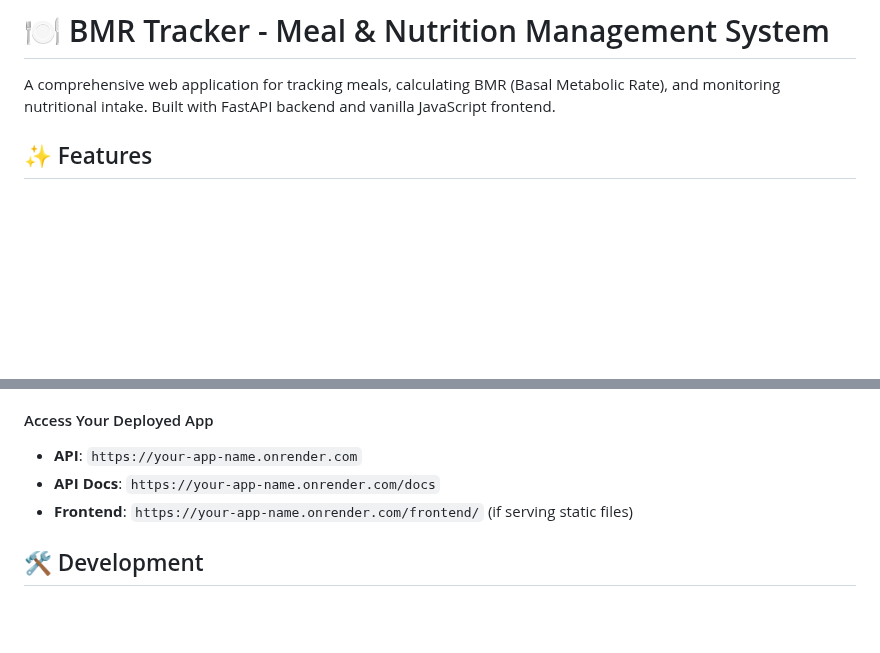
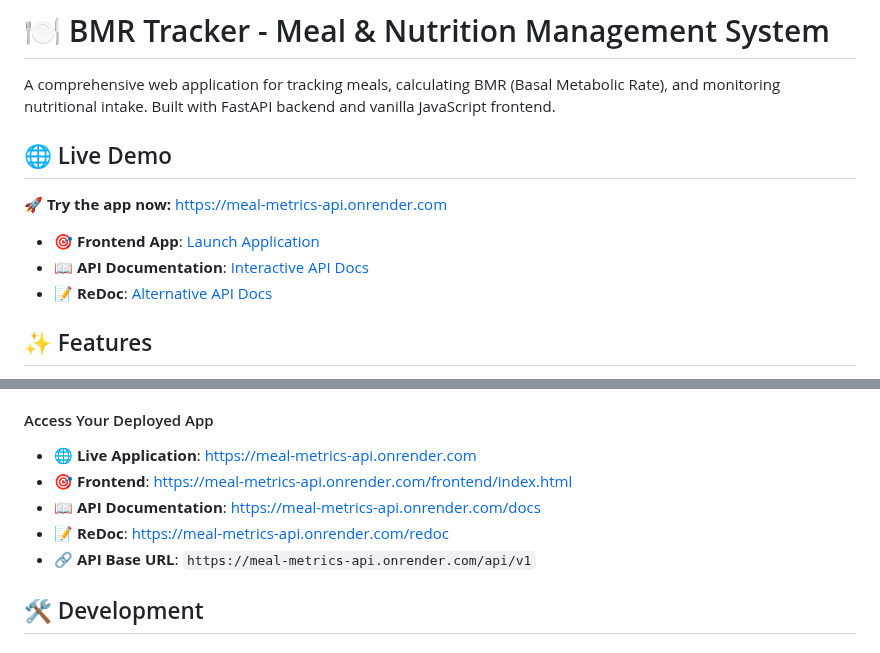
Before and after one commit to niweshbaraj/meal-metrics, a Markdown page: README.md, 2 parts joined by grey strips. GitHub-like rendering; blank space fills up the shorter version.

Commit message:
add deploy links in readme

```diff
--- a/README.md
+++ b/README.md
@@ -1,6 +1,14 @@
 # 🍽️ BMR Tracker - Meal & Nutrition Management System
 
 A comprehensive web application for tracking meals, calculating BMR (Basal Metabolic Rate), and monitoring nutritional intake. Built with FastAPI backend and vanilla JavaScript frontend.
+
+## 🌐 Live Demo
+
+🚀 **Try the app now:** [https://meal-metrics-api.onrender.com](https://meal-metrics-api.onrender.com)
+
+- **🎯 Frontend App**: [Launch Application](https://meal-metrics-api.onrender.com/frontend/index.html#register)
+- **📖 API Documentation**: [Interactive API Docs](https://meal-metrics-api.onrender.com/docs)
+- **📝 ReDoc**: [Alternative API Docs](https://meal-metrics-api.onrender.com/redoc)
 
 ## ✨ Features
 
@@ -236,9 +244,11 @@ Since the frontend is static files, you can:
 3. **Use GitHub Pages**: Host frontend on GitHub Pages pointing to your Render API
 
 #### Access Your Deployed App
-- **API**: `https://your-app-name.onrender.com`
-- **API Docs**: `https://your-app-name.onrender.com/docs`
-- **Frontend**: `https://your-app-name.onrender.com/frontend/` (if serving static files)
+- **🌐 Live Application**: [https://meal-metrics-api.onrender.com](https://meal-metrics-api.onrender.com)
+- **🎯 Frontend**: [https://meal-metrics-api.onrender.com/frontend/index.html](https://meal-metrics-api.onrender.com/frontend/index.html)
+- **📖 API Documentation**: [https://meal-metrics-api.onrender.com/docs](https://meal-metrics-api.onrender.com/docs)
+- **📝 ReDoc**: [https://meal-metrics-api.onrender.com/redoc](https://meal-metrics-api.onrender.com/redoc)
+- **🔗 API Base URL**: `https://meal-metrics-api.onrender.com/api/v1`
 
 ## 🛠️ Development
 
```
